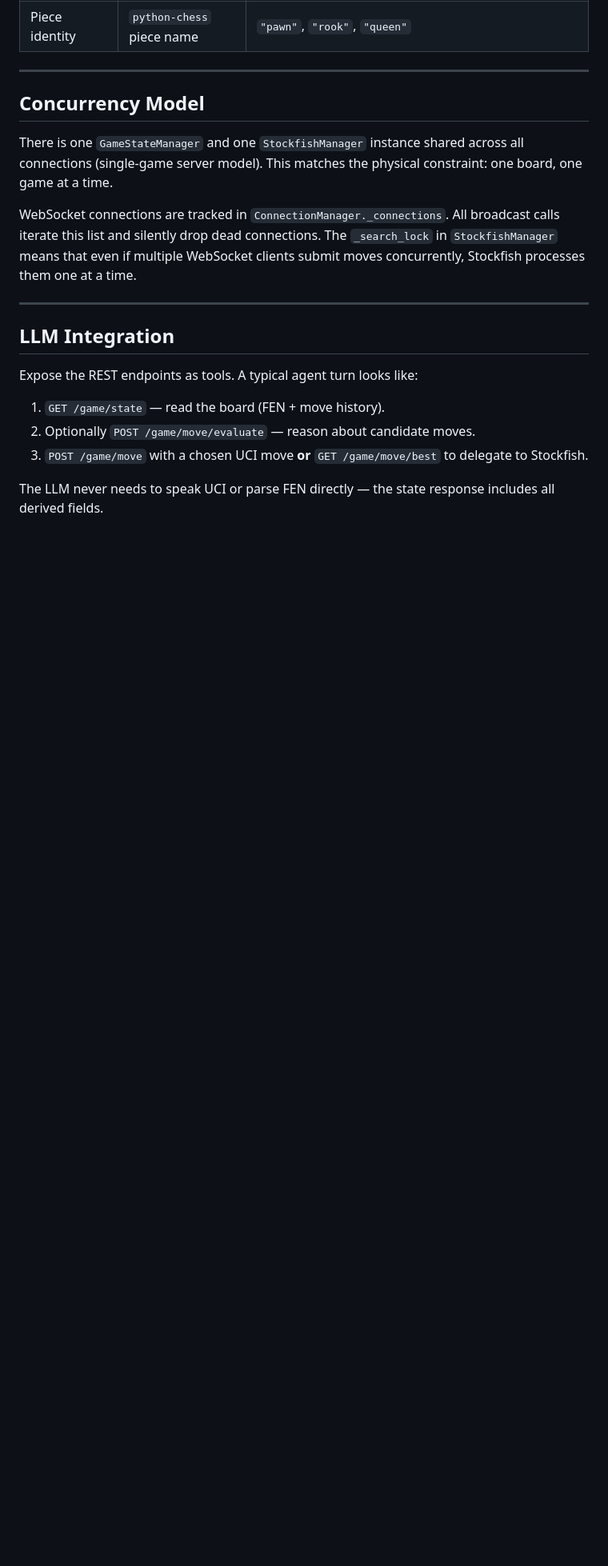
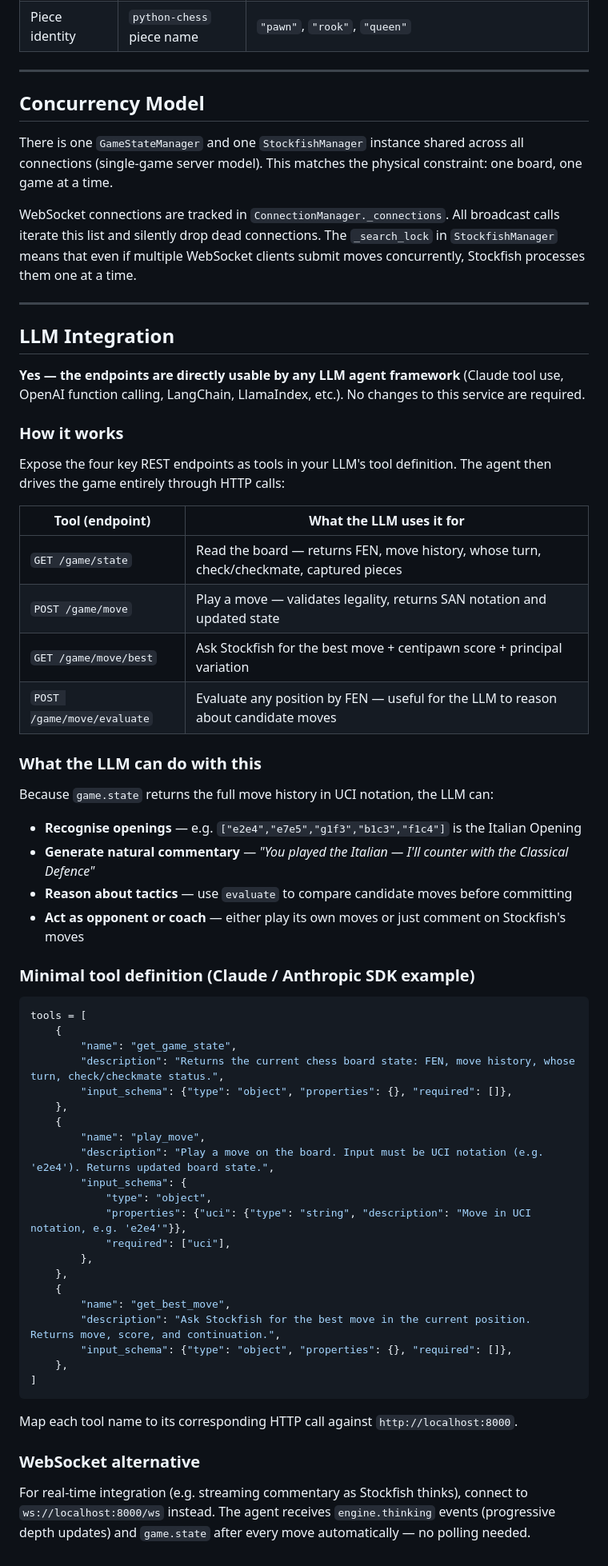
Before and after one commit to sarangKP/Chess_Engine, a Markdown page: README.md, the part around the change. Shown at 80% size. Rendered like a GitHub page; blank space fills up the shorter version.

Commit message:
README: expand LLM Integration section with practical guide
Adds yes/no answer up front, endpoint tool table, example Anthropic SDK
tool definition, and WebSocket streaming alternative — so an external
developer can integrate an LLM agent without needing further explanation.

````diff
--- a/README.md
+++ b/README.md
@@ -186,10 +186,55 @@ WebSocket connections are tracked in `ConnectionManager._connections`. All broad
 
 ## LLM Integration
 
-Expose the REST endpoints as tools. A typical agent turn looks like:
+**Yes — the endpoints are directly usable by any LLM agent framework** (Claude tool use, OpenAI function calling, LangChain, LlamaIndex, etc.). No changes to this service are required.
 
-1. `GET /game/state` — read the board (FEN + move history).
-2. Optionally `POST /game/move/evaluate` — reason about candidate moves.
-3. `POST /game/move` with a chosen UCI move **or** `GET /game/move/best` to delegate to Stockfish.
+### How it works
 
-The LLM never needs to speak UCI or parse FEN directly — the state response includes all derived fields.
+Expose the four key REST endpoints as tools in your LLM's tool definition. The agent then drives the game entirely through HTTP calls:
+
+| Tool (endpoint) | What the LLM uses it for |
+|---|---|
+| `GET /game/state` | Read the board — returns FEN, move history, whose turn, check/checkmate, captured pieces |
+| `POST /game/move` | Play a move — validates legality, returns SAN notation and updated state |
+| `GET /game/move/best` | Ask Stockfish for the best move + centipawn score + principal variation |
+| `POST /game/move/evaluate` | Evaluate any position by FEN — useful for the LLM to reason about candidate moves |
+
+### What the LLM can do with this
+
+Because `game.state` returns the full move history in UCI notation, the LLM can:
+- **Recognise openings** — e.g. `["e2e4","e7e5","g1f3","b1c3","f1c4"]` is the Italian Opening
+- **Generate natural commentary** — *"You played the Italian — I'll counter with the Classical Defence"*
+- **Reason about tactics** — use `evaluate` to compare candidate moves before committing
+- **Act as opponent or coach** — either play its own moves or just comment on Stockfish's moves
+
+### Minimal tool definition (Claude / Anthropic SDK example)
+
+```python
+tools = [
+    {
+        "name": "get_game_state",
+        "description": "Returns the current chess board state: FEN, move history, whose turn, check/checkmate status.",
+        "input_schema": {"type": "object", "properties": {}, "required": []},
+    },
+    {
+        "name": "play_move",
+        "description": "Play a move on the board. Input must be UCI notation (e.g. 'e2e4'). Returns updated board state.",
+        "input_schema": {
+            "type": "object",
+            "properties": {"uci": {"type": "string", "description": "Move in UCI notation, e.g. 'e2e4'"}},
+            "required": ["uci"],
+        },
+    },
+    {
+        "name": "get_best_move",
+        "description": "Ask Stockfish for the best move in the current position. Returns move, score, and continuation.",
+        "input_schema": {"type": "object", "properties": {}, "required": []},
+    },
+]
+```
+
+Map each tool name to its corresponding HTTP call against `http://localhost:8000`.
+
+### WebSocket alternative
+
+For real-time integration (e.g. streaming commentary as Stockfish thinks), connect to `ws://localhost:8000/ws` instead. The agent receives `engine.thinking` events (progressive depth updates) and `game.state` after every move automatically — no polling needed.
````
